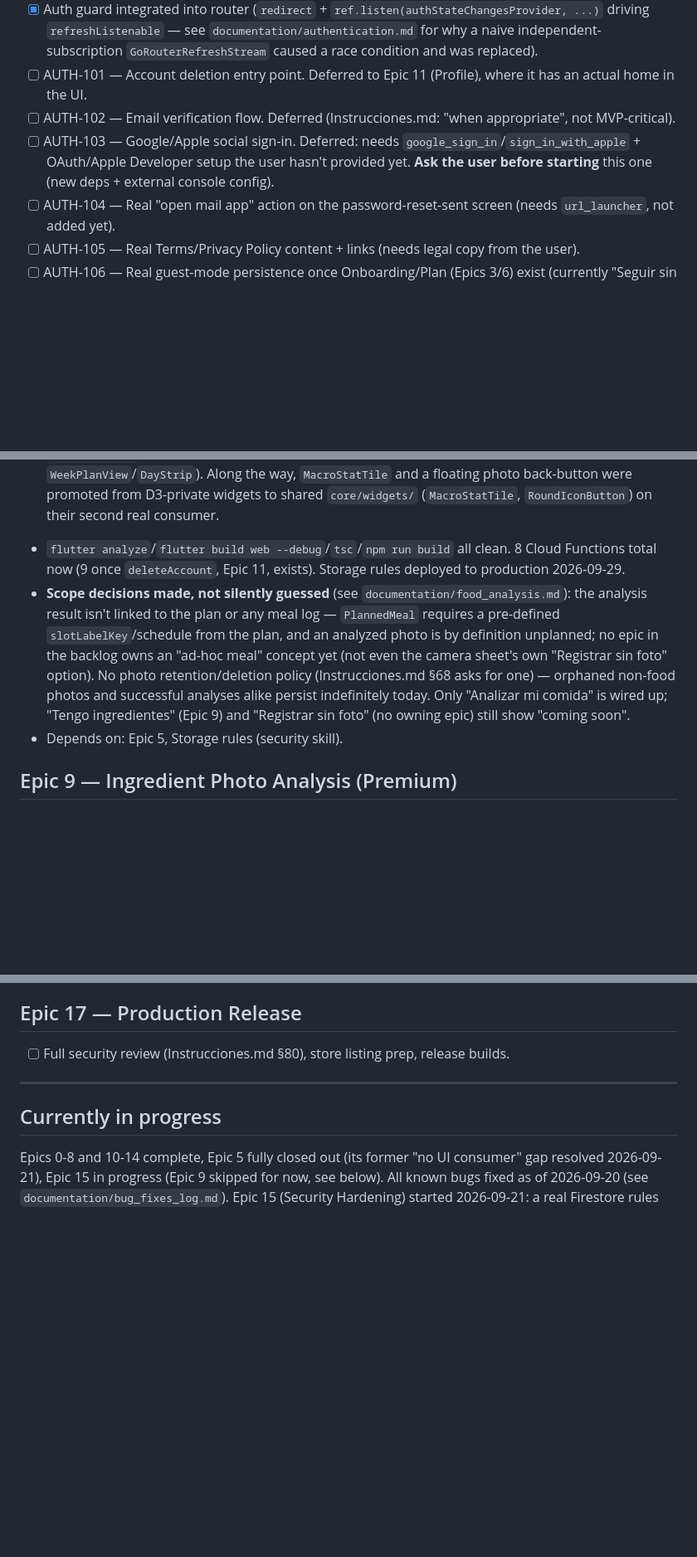
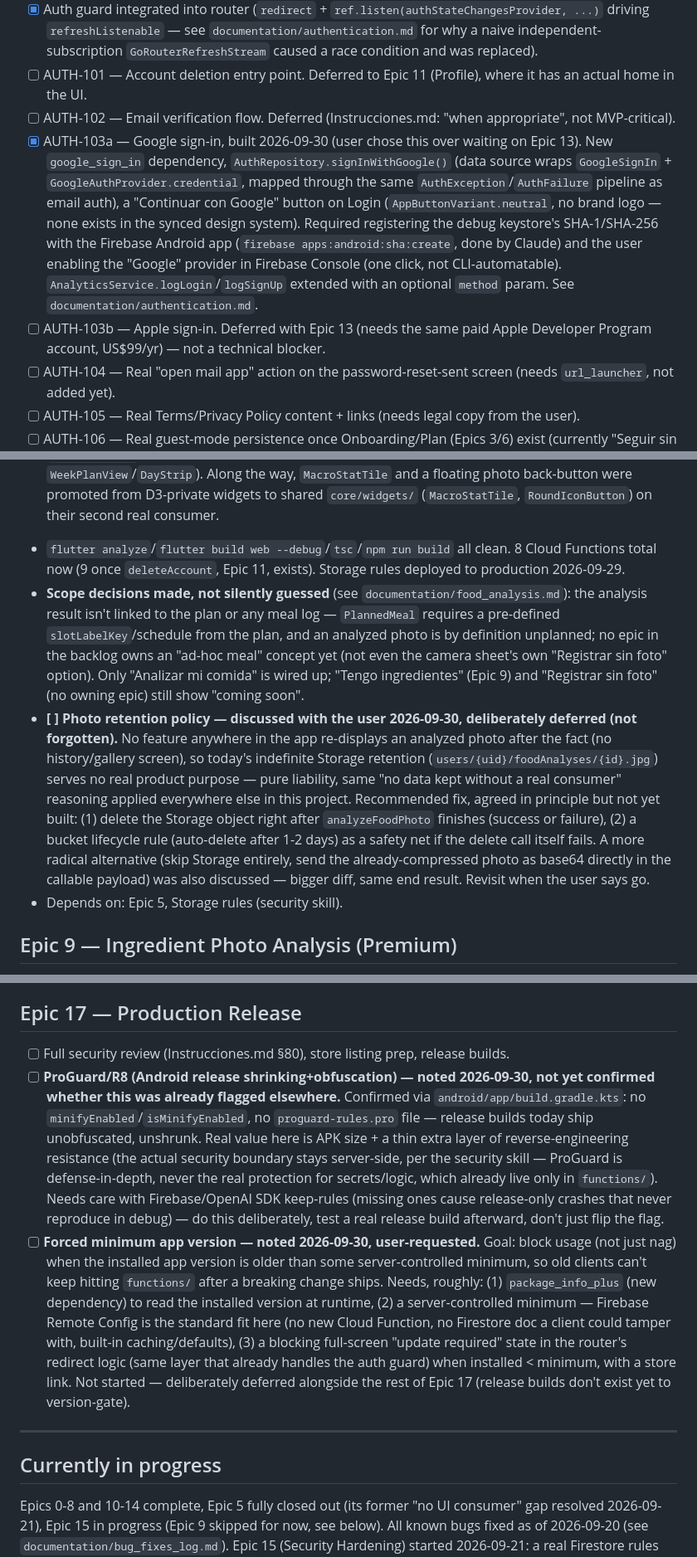
Before and after one commit to Valenciagu/nutrition_app, a Markdown page: TASKS.md, 3 parts joined by grey strips. Shown at 83% size. GitHub-like rendering; blank space fills up the shorter version.

```diff
--- a/TASKS.md
+++ b/TASKS.md
@@ -31,7 +31,8 @@ Validated: `flutter analyze` clean, `flutter build web --debug` succeeds after b
 - [x] Auth guard integrated into router (`redirect` + `ref.listen(authStateChangesProvider, ...)` driving `refreshListenable` — see `documentation/authentication.md` for why a naive independent-subscription `GoRouterRefreshStream` caused a race condition and was replaced).
 - [ ] AUTH-101 — Account deletion entry point. Deferred to Epic 11 (Profile), where it has an actual home in the UI.
 - [ ] AUTH-102 — Email verification flow. Deferred (Instrucciones.md: "when appropriate", not MVP-critical).
-- [ ] AUTH-103 — Google/Apple social sign-in. Deferred: needs `google_sign_in`/`sign_in_with_apple` + OAuth/Apple Developer setup the user hasn't provided yet. **Ask the user before starting** this one (new deps + external console config).
+- [x] AUTH-103a — Google sign-in, built 2026-09-30 (user chose this over waiting on Epic 13). New `google_sign_in` dependency, `AuthRepository.signInWithGoogle()` (data source wraps `GoogleSignIn` + `GoogleAuthProvider.credential`, mapped through the same `AuthException`/`AuthFailure` pipeline as email auth), a "Continuar con Google" button on Login (`AppButtonVariant.neutral`, no brand logo — none exists in the synced design system). Required registering the debug keystore's SHA-1/SHA-256 with the Firebase Android app (`firebase apps:android:sha:create`, done by Claude) and the user enabling the "Google" provider in Firebase Console (one click, not CLI-automatable). `AnalyticsService.logLogin`/`logSignUp` extended with an optional `method` param. See `documentation/authentication.md`.
+- [ ] AUTH-103b — Apple sign-in. Deferred with Epic 13 (needs the same paid Apple Developer Program account, US$99/yr) — not a technical blocker.
 - [ ] AUTH-104 — Real "open mail app" action on the password-reset-sent screen (needs `url_launcher`, not added yet).
 - [ ] AUTH-105 — Real Terms/Privacy Policy content + links (needs legal copy from the user).
 - [ ] AUTH-106 — Real guest-mode persistence once Onboarding/Plan (Epics 3/6) exist (currently "Seguir sin cuenta" just goes to Home with nothing saved).
@@ -97,7 +98,8 @@ Validated: `flutter analyze` clean, `flutter build web --debug` succeeds after b
 - [x] Cloud Function: vision-capable model analysis → structured macro/calorie estimate with uncertainty messaging. `analyzeFoodPhoto` (`functions/src/foodAnalysis/`) — same secure pipeline as the rest of `functions/`, reusing Epic 5's OpenAI client/model config and quota infra (new `foodAnalysis` feature, 5/day free · 20/day premium). Downloads the photo from Storage via the Admin SDK (never a signed/public URL, Instrucciones.md §68) and sends it to OpenAI as a base64 `data:` URI. Schema forces `isFoodPhoto` as the first sanity check — a photo of anything other than food returns all-null food fields instead of an invented estimate — and makes `uncertaintyNote` a required field whenever food IS recognized, so Instrucciones.md §6's "never present as medically precise" isn't just a prompt instruction. **Safety layer is structurally different from `plan/safety.ts`/`recipes/safety.ts`**: there's nothing to regenerate (the meal already exists in front of the user), so an allergen match is returned as a warning (`allergenWarning: true`), never a rejection — see `documentation/food_analysis.md` for the full reasoning.
 - [x] `FoodAnalysisResultCard` — feature-scoped (`features/food_analysis/presentation/widgets/`), not `core/widgets/`: single real consumer, no base-system ficha behind it (same call as `WeekPlanView`/`DayStrip`). Along the way, `MacroStatTile` and a floating photo back-button were promoted from D3-private widgets to shared `core/widgets/` (`MacroStatTile`, `RoundIconButton`) on their second real consumer.
 - `flutter analyze`/`flutter build web --debug`/`tsc`/`npm run build` all clean. 8 Cloud Functions total now (9 once `deleteAccount`, Epic 11, exists). Storage rules deployed to production 2026-09-29.
-- **Scope decisions made, not silently guessed** (see `documentation/food_analysis.md`): the analysis result isn't linked to the plan or any meal log — `PlannedMeal` requires a pre-defined `slotLabelKey`/schedule from the plan, and an analyzed photo is by definition unplanned; no epic in the backlog owns an "ad-hoc meal" concept yet (not even the camera sheet's own "Registrar sin foto" option). No photo retention/deletion policy (Instrucciones.md §68 asks for one) — orphaned non-food photos and successful analyses alike persist indefinitely today. Only "Analizar mi comida" is wired up; "Tengo ingredientes" (Epic 9) and "Registrar sin foto" (no owning epic) still show "coming soon".
+- **Scope decisions made, not silently guessed** (see `documentation/food_analysis.md`): the analysis result isn't linked to the plan or any meal log — `PlannedMeal` requires a pre-defined `slotLabelKey`/schedule from the plan, and an analyzed photo is by definition unplanned; no epic in the backlog owns an "ad-hoc meal" concept yet (not even the camera sheet's own "Registrar sin foto" option). Only "Analizar mi comida" is wired up; "Tengo ingredientes" (Epic 9) and "Registrar sin foto" (no owning epic) still show "coming soon".
+- **[ ] Photo retention policy — discussed with the user 2026-09-30, deliberately deferred (not forgotten).** No feature anywhere in the app re-displays an analyzed photo after the fact (no history/gallery screen), so today's indefinite Storage retention (`users/{uid}/foodAnalyses/{id}.jpg`) serves no real product purpose — pure liability, same "no data kept without a real consumer" reasoning applied everywhere else in this project. Recommended fix, agreed in principle but not yet built: (1) delete the Storage object right after `analyzeFoodPhoto` finishes (success or failure), (2) a bucket lifecycle rule (auto-delete after 1-2 days) as a safety net if the delete call itself fails. A more radical alternative (skip Storage entirely, send the already-compressed photo as base64 directly in the callable payload) was also discussed — bigger diff, same end result. Revisit when the user says go.
 - Depends on: Epic 5, Storage rules (security skill).
 
 ## Epic 9 — Ingredient Photo Analysis (Premium)
@@ -159,6 +161,8 @@ Validated: `flutter analyze` clean, `flutter build web --debug` succeeds after b
 
 ## Epic 17 — Production Release
 - [ ] Full security review (Instrucciones.md §80), store listing prep, release builds.
+- [ ] **ProGuard/R8 (Android release shrinking+obfuscation) — noted 2026-09-30, not yet confirmed whether this was already flagged elsewhere.** Confirmed via `android/app/build.gradle.kts`: no `minifyEnabled`/`isMinifyEnabled`, no `proguard-rules.pro` file — release builds today ship unobfuscated, unshrunk. Real value here is APK size + a thin extra layer of reverse-engineering resistance (the actual security boundary stays server-side, per the security skill — ProGuard is defense-in-depth, never the real protection for secrets/logic, which already live only in `functions/`). Needs care with Firebase/OpenAI SDK keep-rules (missing ones cause release-only crashes that never reproduce in debug) — do this deliberately, test a real release build afterward, don't just flip the flag.
+- [ ] **Forced minimum app version — noted 2026-09-30, user-requested.** Goal: block usage (not just nag) when the installed app version is older than some server-controlled minimum, so old clients can't keep hitting `functions/` after a breaking change ships. Needs, roughly: (1) `package_info_plus` (new dependency) to read the installed version at runtime, (2) a server-controlled minimum — Firebase Remote Config is the standard fit here (no new Cloud Function, no Firestore doc a client could tamper with, built-in caching/defaults), (3) a blocking full-screen "update required" state in the router's redirect logic (same layer that already handles the auth guard) when installed &lt; minimum, with a store link. Not started — deliberately deferred alongside the rest of Epic 17 (release builds don't exist yet to version-gate).
 
 ---
 
```
Also changed, not shown: documentation/authentication.md (+2 -1 lines), documentation/design_screens_auth.md (+2 -1 lines).
